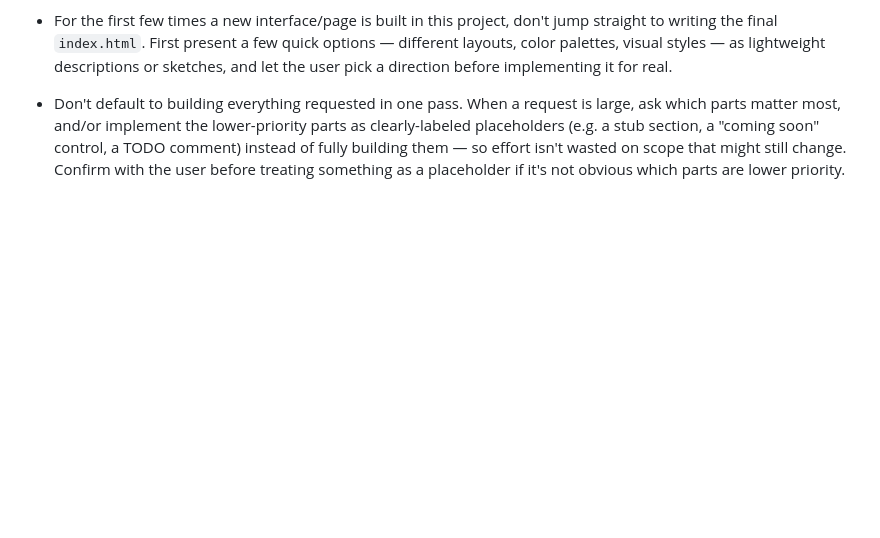
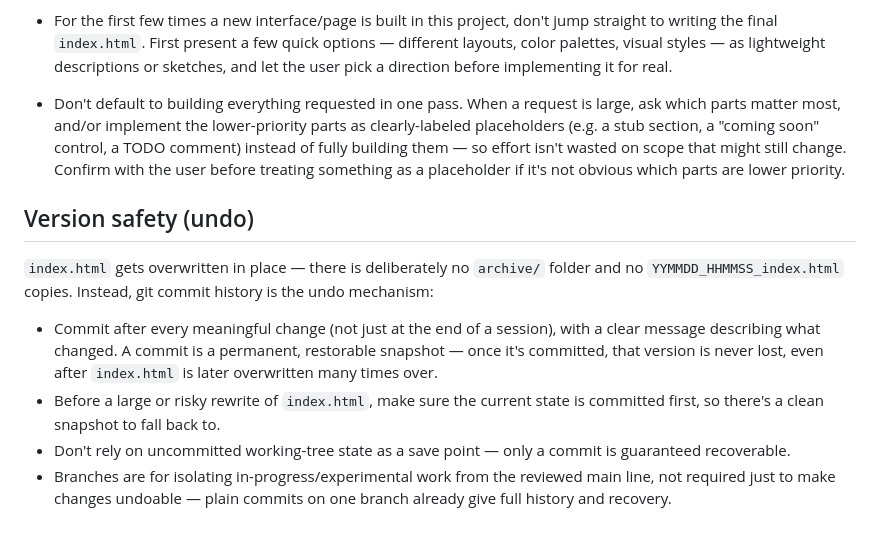
Before and after one commit to thevaraja-ramu-mae-sp/claude, a Markdown page: CLAUDE.md, the part around the change. Rendered like a GitHub page; blank space fills up the shorter version.

Commit message:
Document git commits (not file copies) as the undo mechanism
Records the decision to rely on git commit history rather than
timestamped index.html backups or extra branches for recoverability,
since every commit is already a permanent, restorable snapshot.

Co-Authored-By: Claude Sonnet 5 <noreply@anthropic.com>
Claude-Session: https://claude.ai/code/session_018oymVyUv7DiWG7T78HxRny

```diff
--- a/CLAUDE.md
+++ b/CLAUDE.md
@@ -96,3 +96,21 @@ defaults, same as the constraints above.
   building them — so effort isn't wasted on scope that might still change.
   Confirm with the user before treating something as a placeholder if it's
   not obvious which parts are lower priority.
+
+## Version safety (undo)
+
+`index.html` gets overwritten in place — there is deliberately no
+`archive/` folder and no `YYMMDD_HHMMSS_index.html` copies. Instead, git
+commit history is the undo mechanism:
+
+- Commit after every meaningful change (not just at the end of a session),
+  with a clear message describing what changed. A commit is a permanent,
+  restorable snapshot — once it's committed, that version is never lost,
+  even after `index.html` is later overwritten many times over.
+- Before a large or risky rewrite of `index.html`, make sure the current
+  state is committed first, so there's a clean snapshot to fall back to.
+- Don't rely on uncommitted working-tree state as a save point — only a
+  commit is guaranteed recoverable.
+- Branches are for isolating in-progress/experimental work from the
+  reviewed main line, not required just to make changes undoable — plain
+  commits on one branch already give full history and recovery.
```
